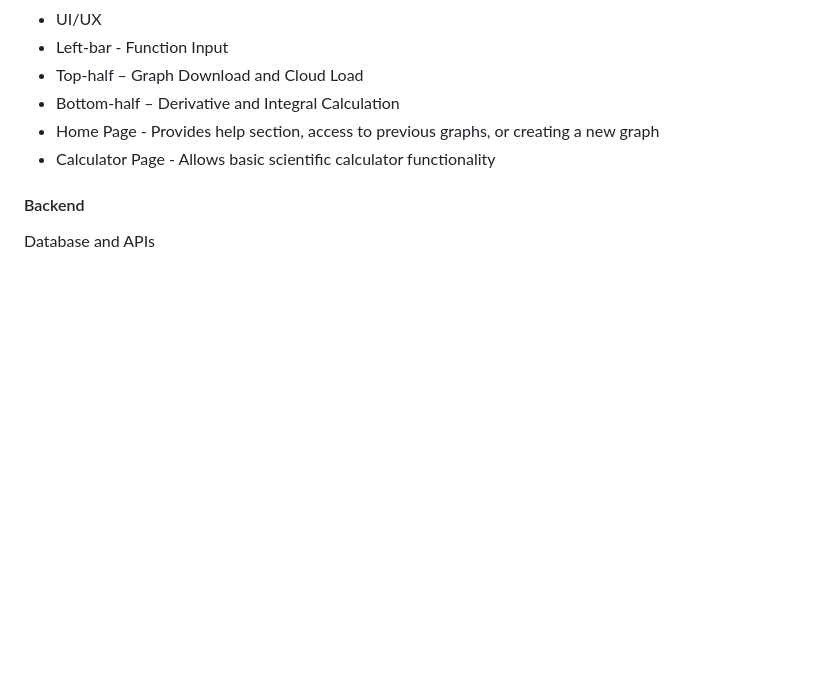
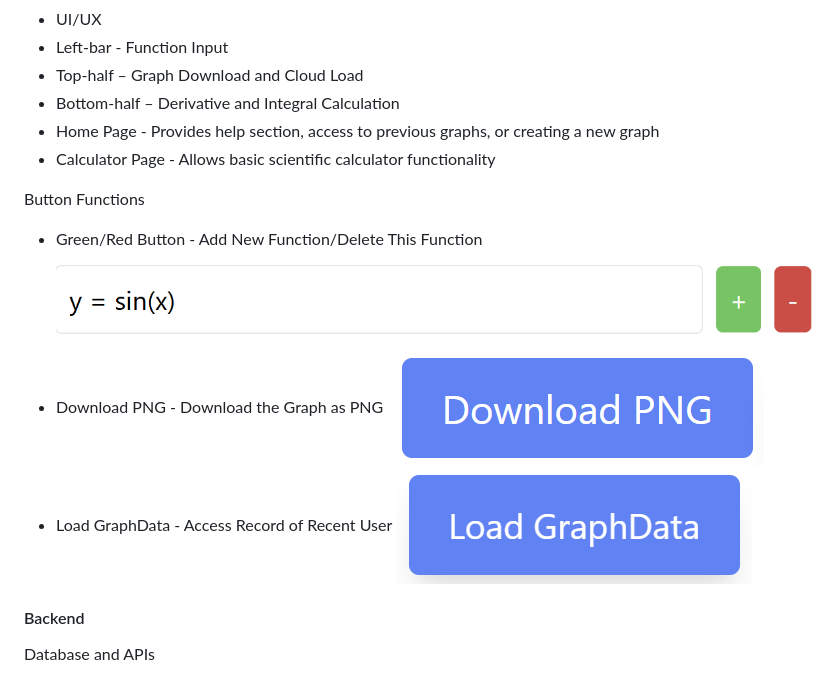
Before and after one commit to Roohsy/Graphulator, a Markdown page: README.md, the part around the change. Drawn GitHub-style; pictures changed too: docs/Add_Delete.PNG (added), docs/Download.PNG (added), docs/Load.PNG (added); blank space fills up the shorter version.

```diff
--- a/README.md
+++ b/README.md
@@ -33,6 +33,13 @@ Technologies/Languages
 - Home Page - Provides help section, access to previous graphs, or creating a new graph
 - Calculator Page - Allows basic scientific calculator functionality
 
+Button Functions
+- Green/Red Button - Add New Function/Delete This Function
+![alt text](./docs/Add_Delete.PNG)
+- Download PNG - Download the Graph as PNG
+![alt text](./docs/Download.PNG)
+- Load GraphData - Access Record of Recent User
+![alt text](./docs/Load.PNG)
 #### Backend
 
 Database and APIs
```
Also changed, not shown: image.png (added).
